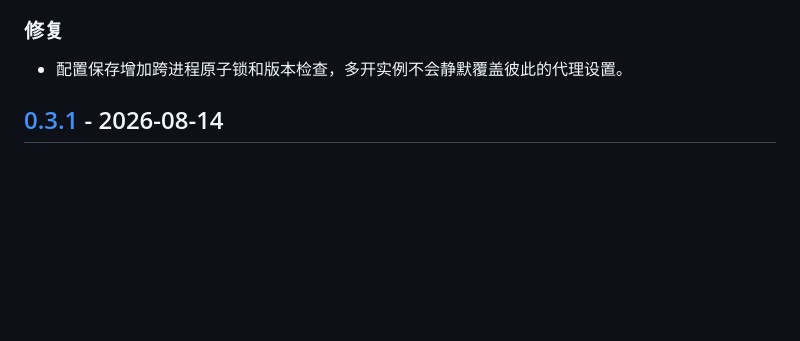
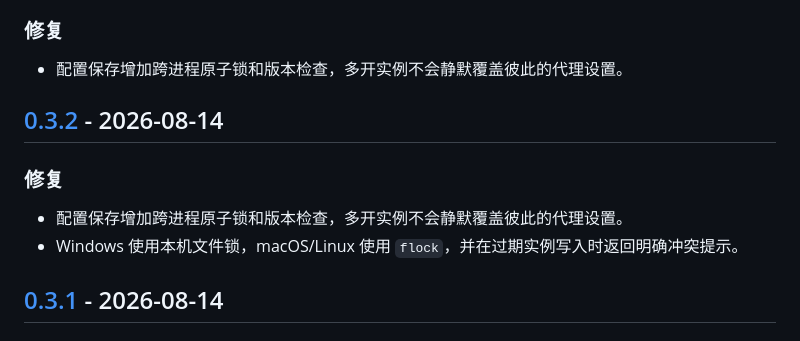
Before and after one commit to FreeCodeCampXYG/starline-dsh-desktop, a Markdown page: CHANGELOG.md, the part around one of its changes. Rendered like a GitHub page; blank space fills up the shorter version.

```diff
--- a/CHANGELOG.md
+++ b/CHANGELOG.md
@@ -12,6 +12,13 @@
 ### 修复
 
 - 配置保存增加跨进程原子锁和版本检查，多开实例不会静默覆盖彼此的代理设置。
+
+## [0.3.2] - 2026-08-14
+
+### 修复
+
+- 配置保存增加跨进程原子锁和版本检查，多开实例不会静默覆盖彼此的代理设置。
+- Windows 使用本机文件锁，macOS/Linux 使用 `flock`，并在过期实例写入时返回明确冲突提示。
 
 ## [0.3.1] - 2026-08-14
 
```
Also changed, not shown: other parts of CHANGELOG.md (+2 -1 lines).
